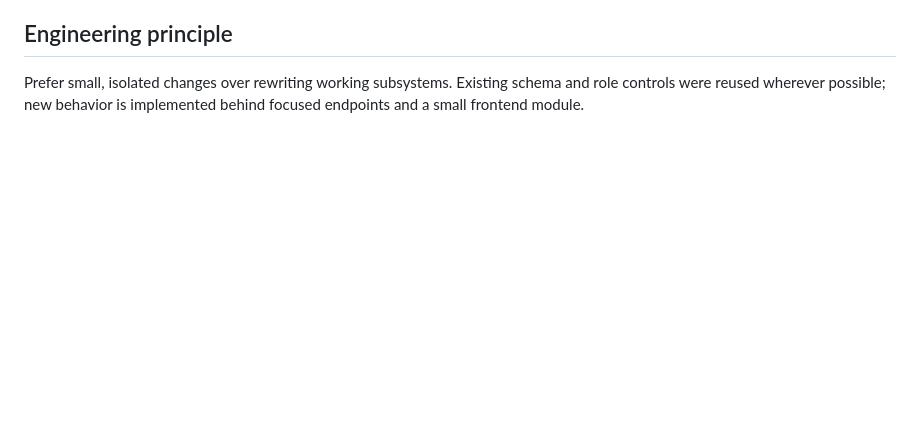
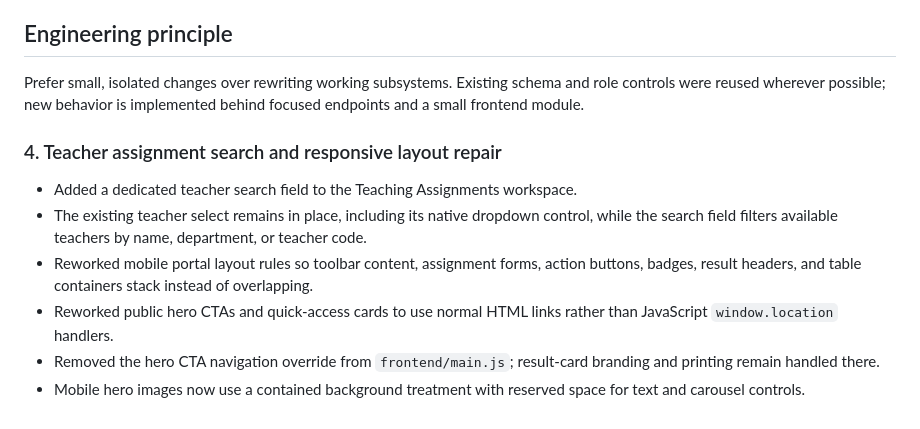
Before and after one commit to Techma2004/nnsscalabar, a Markdown page: docs/MIGRATION_LOG.md, the part around the change. GitHub-like rendering; blank space fills up the shorter version.

Commit message:
docs: record navigation and responsive repairs

```diff
--- a/docs/MIGRATION_LOG.md
+++ b/docs/MIGRATION_LOG.md
@@ -66,3 +66,13 @@ Before release, test with the demo/current database:
 ## Engineering principle
 
 Prefer small, isolated changes over rewriting working subsystems. Existing schema and role controls were reused wherever possible; new behavior is implemented behind focused endpoints and a small frontend module.
+
+
+### 4. Teacher assignment search and responsive layout repair
+
+- Added a dedicated teacher search field to the Teaching Assignments workspace.
+- The existing teacher select remains in place, including its native dropdown control, while the search field filters available teachers by name, department, or teacher code.
+- Reworked mobile portal layout rules so toolbar content, assignment forms, action buttons, badges, result headers, and table containers stack instead of overlapping.
+- Reworked public hero CTAs and quick-access cards to use normal HTML links rather than JavaScript `window.location` handlers.
+- Removed the hero CTA navigation override from `frontend/main.js`; result-card branding and printing remain handled there.
+- Mobile hero images now use a contained background treatment with reserved space for text and carousel controls.
```
